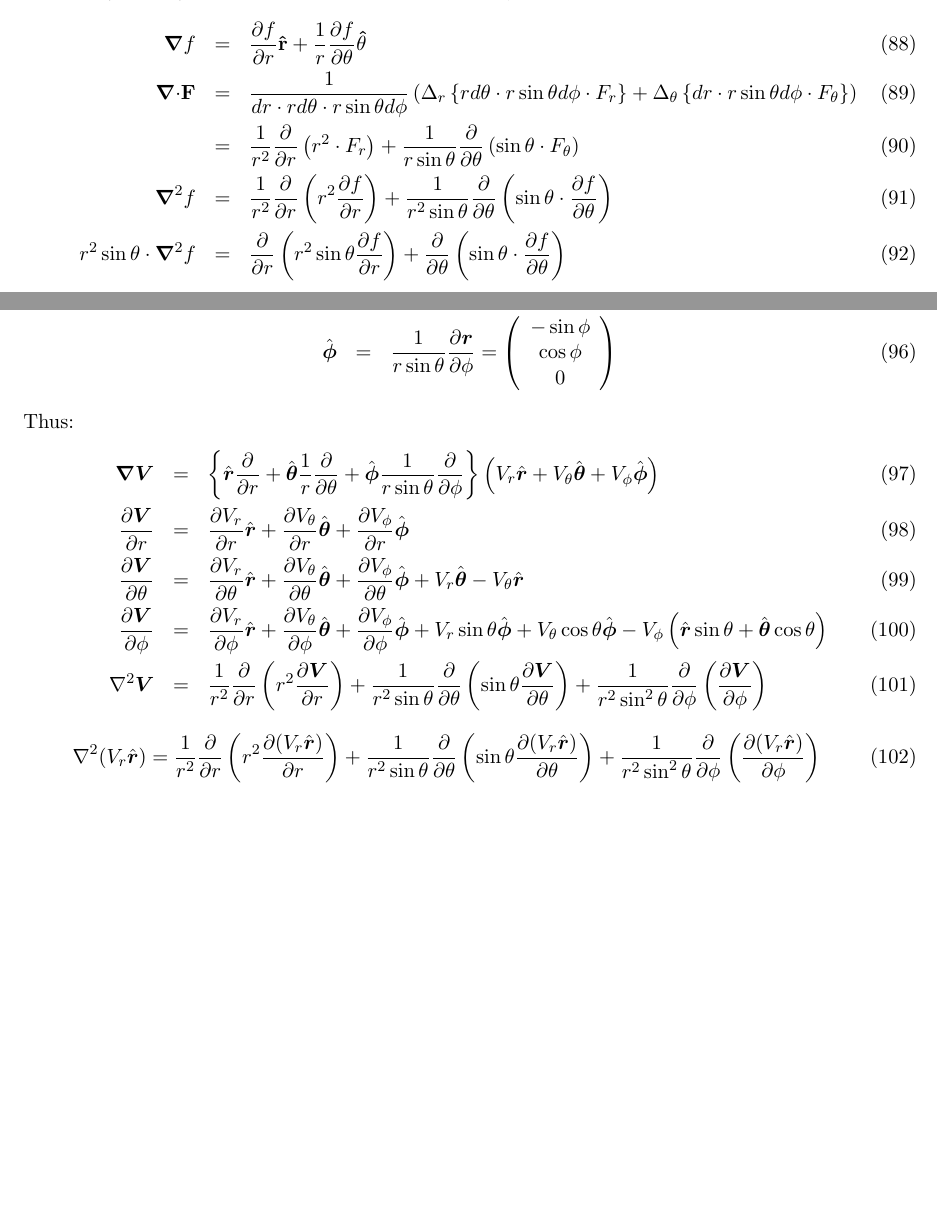
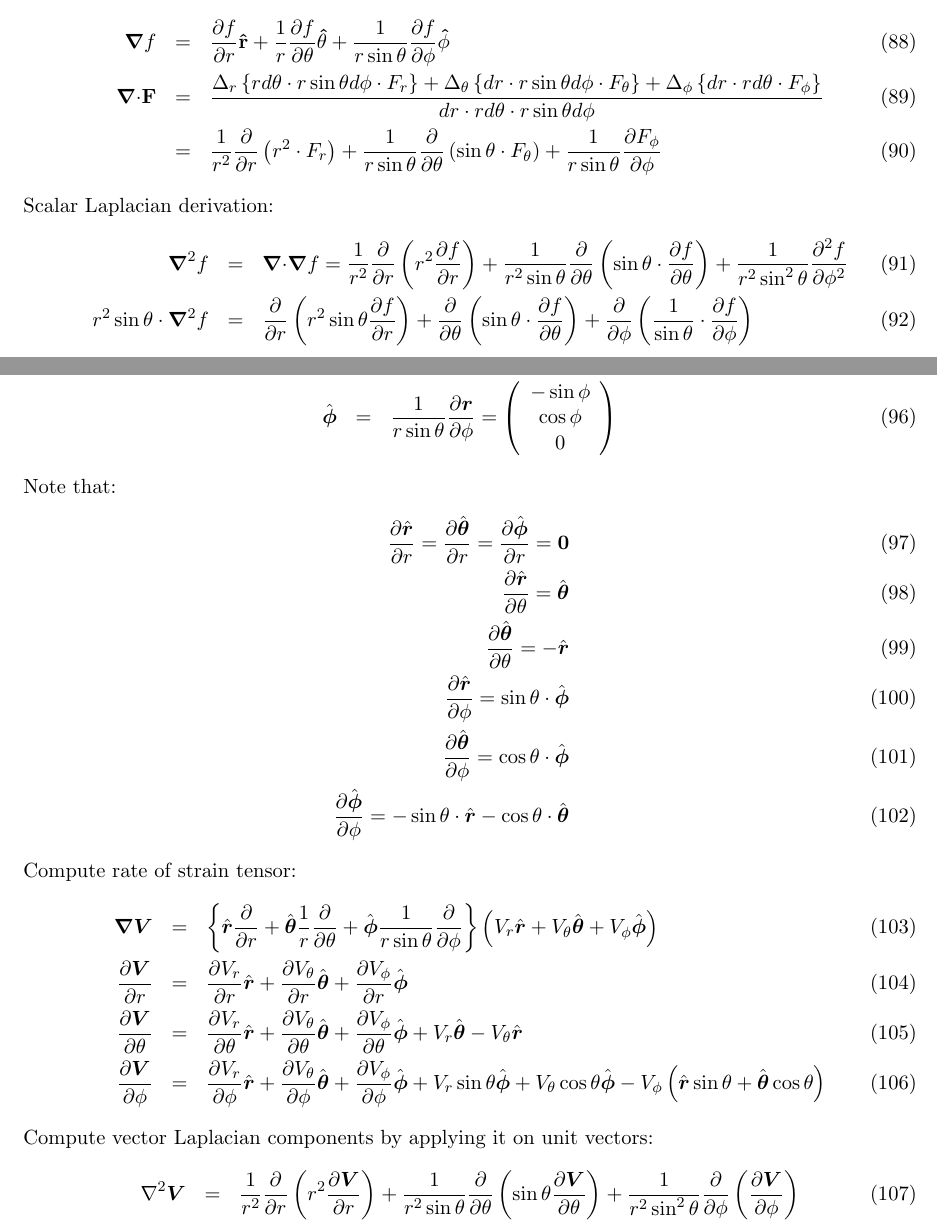
Before and after one commit to romanz/thesis, a LaTeX document (notes/notes.tex): two parts of pages 7 and 8 of 11, joined at a grey line, cut so that both start at the same text, the shorter picture padded with empty space. Compiled offline with pdfLaTeX.

Commit message:
Refactor.

```diff
--- a/notes/notes.tex
+++ b/notes/notes.tex
@@ -366,19 +283,28 @@ z &=& r \cos \theta
 Assume symmetry around $z$ axis - no dependence on $\phi$:
 \begin{eqnarray}
 \bnabla f &=& \frac{\partial f}{\partial r} \mathbf{\hat{r}} +
-\frac{1}{r} \frac{\partial f}{\partial \theta} \mathbf{\hat{\theta}}
+\frac{1}{r} \frac{\partial f}{\partial \theta} \mathbf{\hat{\theta}} +
+\frac{1}{r \sin\theta} \frac{\partial f}{\partial \phi} \mathbf{\hat{\phi}}
 \\
-\bnabla \mathbf{\cdot} \mathbf{F} &=& \frac{1}{dr \cdot r d\theta \cdot r \sin \theta d\phi} \left(
+\bnabla \mathbf{\cdot} \mathbf{F} &=& \frac{
 \Delta_r\left\{r d\theta \cdot r \sin \theta d\phi \cdot F_r\right\} +
-\Delta_\theta\left\{dr \cdot r \sin \theta d\phi \cdot F_\theta\right\}
-\right) \\
+\Delta_\theta\left\{dr \cdot r \sin \theta d\phi \cdot F_\theta\right\} +
+\Delta_\phi\left\{dr \cdot r d\theta \cdot F_\phi\right\}
+}{dr \cdot r d\theta \cdot r \sin \theta d\phi}
+\\
 &=& \frac{1}{r^2}\frac{\partial}{\partial r} \left( r^2 \cdot F_r\right)
-  + \frac{1}{r \sin\theta} \frac{\partial}{\partial \theta} \left( \sin\theta \cdot F_\theta\right) \\
-\bnabla^2 f &=& \frac{1}{r^2}\frac{\partial}{\partial r}
+  + \frac{1}{r \sin\theta} \frac{\partial}{\partial \theta} \left( \sin\theta \cdot F_\theta\right)
+  + \frac{1}{r \sin\theta} \frac{\partial F_\phi}{\partial \phi}
+\end{eqnarray}
+Scalar Laplacian derivation:
+\begin{eqnarray}
+\bnabla^2 f &=& \bnabla \mathbf{\cdot} \bnabla f = \frac{1}{r^2}\frac{\partial}{\partial r}
 \left( r^2 \frac{\partial f}{\partial r} \right) +
 \frac{1}{r^2 \sin\theta} \frac{\partial}{\partial \theta} \left( \sin\theta \cdot \frac{\partial f}{\partial \theta}\right)
++ \frac{1}{r^2 \sin^2\theta} \frac{\partial^2 f}{\partial \phi^2}
 \\
 r^2 \sin\theta \cdot \bnabla^2 f &=& \frac{\partial}{\partial r} \left( r^2 \sin \theta \frac{\partial f}{\partial r} \right) +
-\frac{\partial}{\partial \theta} \left( \sin\theta \cdot \frac{\partial f}{\partial \theta}\right)
+\frac{\partial}{\partial \theta} \left( \sin\theta \cdot \frac{\partial f}{\partial \theta}\right) +
+\frac{\partial}{\partial \phi} \left( \frac{1}{\sin\theta} \cdot \frac{\partial f}{\partial \phi}\right)
 \end{eqnarray}
 
@@ -392,7 +318,16 @@ Vector analysis:
  \bphihat &=& \frac{1}{r \sin \theta} \deriv{\br}{\phi}
  = \mat{c}{-\sin\phi \\ \cos\phi \\ 0}
 \end{eqnarray}
-Thus:
+Note that:
+\begin{eqnarray}
+  \deriv{\brhat}{r} = \deriv{\bthetahat}{r} = \deriv{\bphihat}{r} = \mathbf{0} \\
+  \deriv{\brhat}{\theta} = \bthetahat \\
+  \deriv{\bthetahat}{\theta} = -\brhat \\
+  \deriv{\brhat}{\phi} = \sin \theta \cdot \bphihat \\
+  \deriv{\bthetahat}{\phi} = \cos \theta \cdot \bphihat \\
+  \deriv{\bphihat}{\phi} = -\sin \theta \cdot \brhat -\cos \theta \cdot \bthetahat
+\end{eqnarray}
+Compute rate of strain tensor:
 \begin{eqnarray}
 \bnabla\bV &=& \left\{ \brhat \deriv{}{r} +
 \bthetahat \frac{1}{r} \deriv{}{\theta} +
@@ -410,17 +345,13 @@ Thus:
 \deriv{V_r}{\phi}\brhat + \deriv{V_\theta}{\phi}\bthetahat + \deriv{V_\phi}{\phi}\bphihat
 + V_r \sin\theta\bphihat + V_\theta \cos\theta\bphihat -
 V_\phi \left(\brhat \sin\theta + \bthetahat \cos\theta \right)
-\\
+\end{eqnarray}
+Compute vector Laplacian components by applying it on unit vectors:
+\begin{eqnarray}
 \Laplacian \bV &=& \frac{1}{r^2}\deriv{}{r}\left(r^2 \deriv{\bV}{r}\right) +
 \frac{1}{r^2\sin\theta}\deriv{}{\theta}\left(\sin\theta\deriv{\bV}{\theta}\right)+
 \frac{1}{r^2 \sin^2\theta}\deriv{}{\phi}\left(\deriv{\bV}{\phi}\right)
 \end{eqnarray}
-\begin{equation}
-\Laplacian (V_r\brhat) = \frac{1}{r^2}
-\deriv{}{r}\left(r^2 \deriv{(V_r\brhat)}{r}\right) +
-\frac{1}{r^2\sin\theta}\deriv{}{\theta}\left(\sin\theta\deriv{(V_r\brhat)}{\theta}\right)+
-\frac{1}{r^2 \sin^2\theta}\deriv{}{\phi}\left(\deriv{(V_r\brhat)}{\phi}\right)
-\end{equation}
 $\brhat$ component:
 \begin{eqnarray}
 \Laplacian (V_r\brhat) &=&
```
Also changed, not shown: notes/format.tex (added, +85 -0 lines), notes/notes.tex (118 more changed lines).
